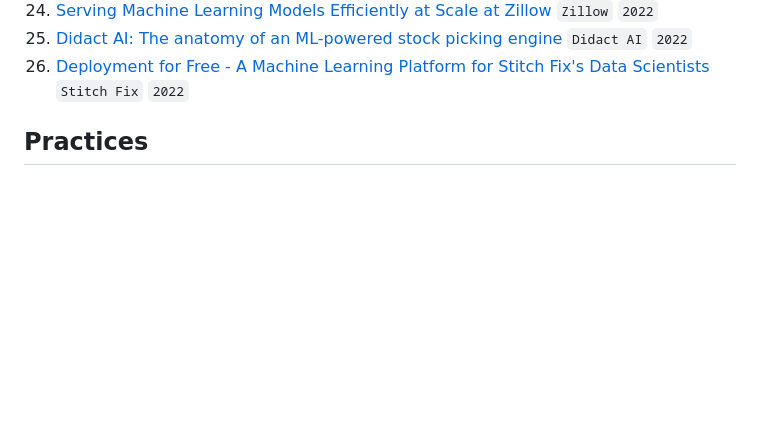
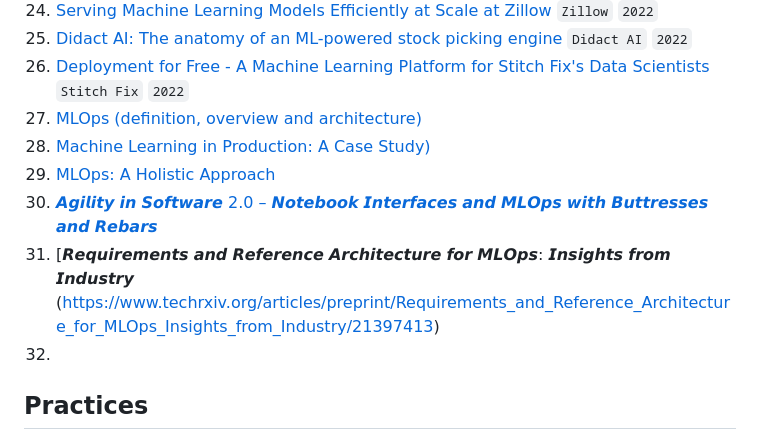
Before and after one commit to eugeneyan/applied-ml, a Markdown page: README.md, the part around the change. GitHub-like rendering; blank space fills up the shorter version.

```diff
--- a/README.md
+++ b/README.md
@@ -598,7 +598,12 @@ P.P.S, Looking for guides and interviews on applying ML? 👉[`applyingML`](http
 24. [Serving Machine Learning Models Efficiently at Scale at Zillow](https://www.zillow.com/tech/serving-machine-learning-models-efficiently-at-scale-at-zillow/) `Zillow` `2022`
 25. [Didact AI: The anatomy of an ML-powered stock picking engine](https://principiamundi.com/posts/didact-anatomy/?utm_campaign=Data_Elixir&utm_source=Data_Elixir_407/) `Didact AI` `2022`
 26. [Deployment for Free - A Machine Learning Platform for Stitch Fix's Data Scientists](https://multithreaded.stitchfix.com/blog/2022/07/14/deployment-for-free/) `Stitch Fix` `2022`
-
+27. [MLOps (definition, overview and architecture) ](https://arxiv.org/ftp/arxiv/papers/2205/2205.02302.pdf)
+28. [Machine Learning in Production: A Case Study) ](https://arxiv.org/abs/2108.09373)
+29. [MLOps: A Holistic Approach  ](https://blog.infocruncher.com/resources/ml-productionisation/MLOps%20-%20A%20Holistic%20Approach%20(wandb,%202022).pdf)
+30.  [𝘼𝙜𝙞𝙡𝙞𝙩𝙮 𝙞𝙣 𝙎𝙤𝙛𝙩𝙬𝙖𝙧𝙚 2.0 – 𝙉𝙤𝙩𝙚𝙗𝙤𝙤𝙠 𝙄𝙣𝙩𝙚𝙧𝙛𝙖𝙘𝙚𝙨 𝙖𝙣𝙙 𝙈𝙇𝙊𝙥𝙨 𝙬𝙞𝙩𝙝 𝘽𝙪𝙩𝙩𝙧𝙚𝙨𝙨𝙚𝙨 𝙖𝙣𝙙 𝙍𝙚𝙗𝙖𝙧𝙨 ](https://arxiv.org/pdf/2111.14142.pdf)
+31. [𝙍𝙚𝙦𝙪𝙞𝙧𝙚𝙢𝙚𝙣𝙩𝙨 𝙖𝙣𝙙 𝙍𝙚𝙛𝙚𝙧𝙚𝙣𝙘𝙚 𝘼𝙧𝙘𝙝𝙞𝙩𝙚𝙘𝙩𝙪𝙧𝙚 𝙛𝙤𝙧 𝙈𝙇𝙊𝙥𝙨: 𝙄𝙣𝙨𝙞𝙜𝙝𝙩𝙨 𝙛𝙧𝙤𝙢 𝙄𝙣𝙙𝙪𝙨𝙩𝙧𝙮 (https://www.techrxiv.org/articles/preprint/Requirements_and_Reference_Architecture_for_MLOps_Insights_from_Industry/21397413)
+32.
 
 ## Practices
 1. [Practical Recommendations for Gradient-Based Training of Deep Architectures](https://arxiv.org/abs/1206.5533) ([Paper](https://arxiv.org/pdf/1206.5533.pdf)) `Yoshua Bengio` `2012`
```
